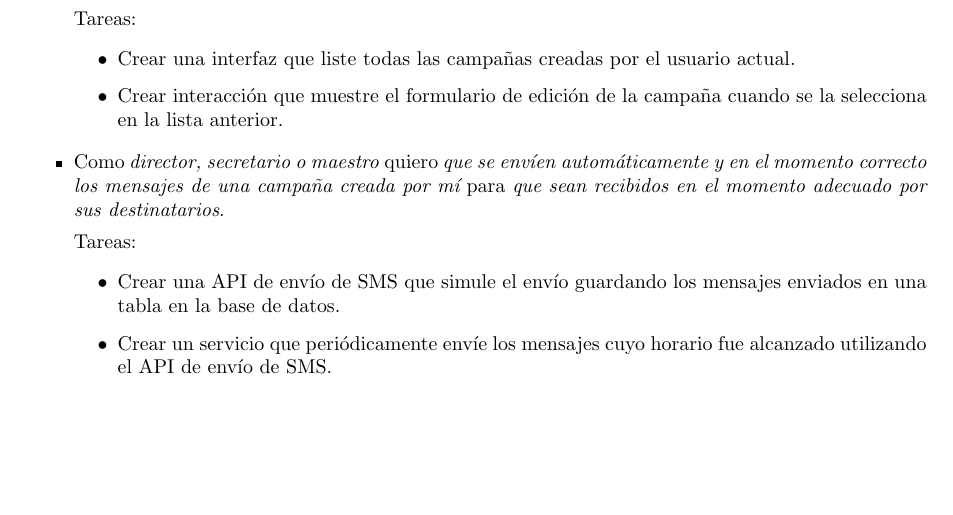
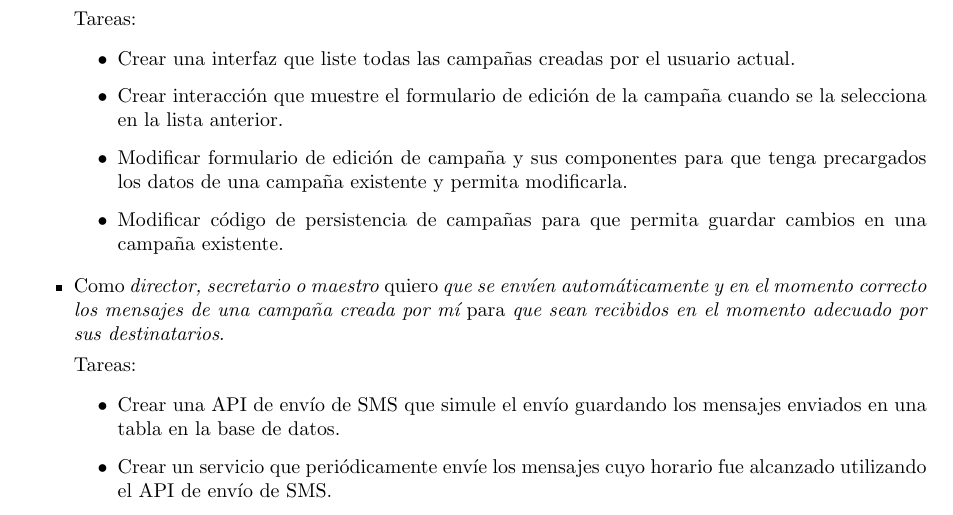
Before and after one commit to LeandroLovisolo/ISW2-TP1, a LaTeX document (tex/informe.tex): part of page 4 of 4, cut so that both start at the same text, the shorter picture padded with empty space. Compiled offline with pdfLaTeX.

Commit message:
Tareas de edición de mensajes en una campaña existente

```diff
--- a/tex/informe.tex
+++ b/tex/informe.tex
@@ -354,6 +354,8 @@ Recordamos los requerimientos de la demo: \emph{``Se presentará una demo requir
   \begin{tasks}
     \task{Crear una interfaz que liste todas las campañas creadas por el usuario actual}
     \task{Crear interacción que muestre el formulario de edición de la campaña cuando se la selecciona en la lista anterior}
+    \task{Modificar formulario de edición de campaña y sus componentes para que tenga precargados los datos de una campaña existente y permita modificarla}
+    \task{Modificar código de persistencia de campañas para que permita guardar cambios en una campaña existente}
   \end{tasks}
 
   \story{director, secretario o maestro}
```
